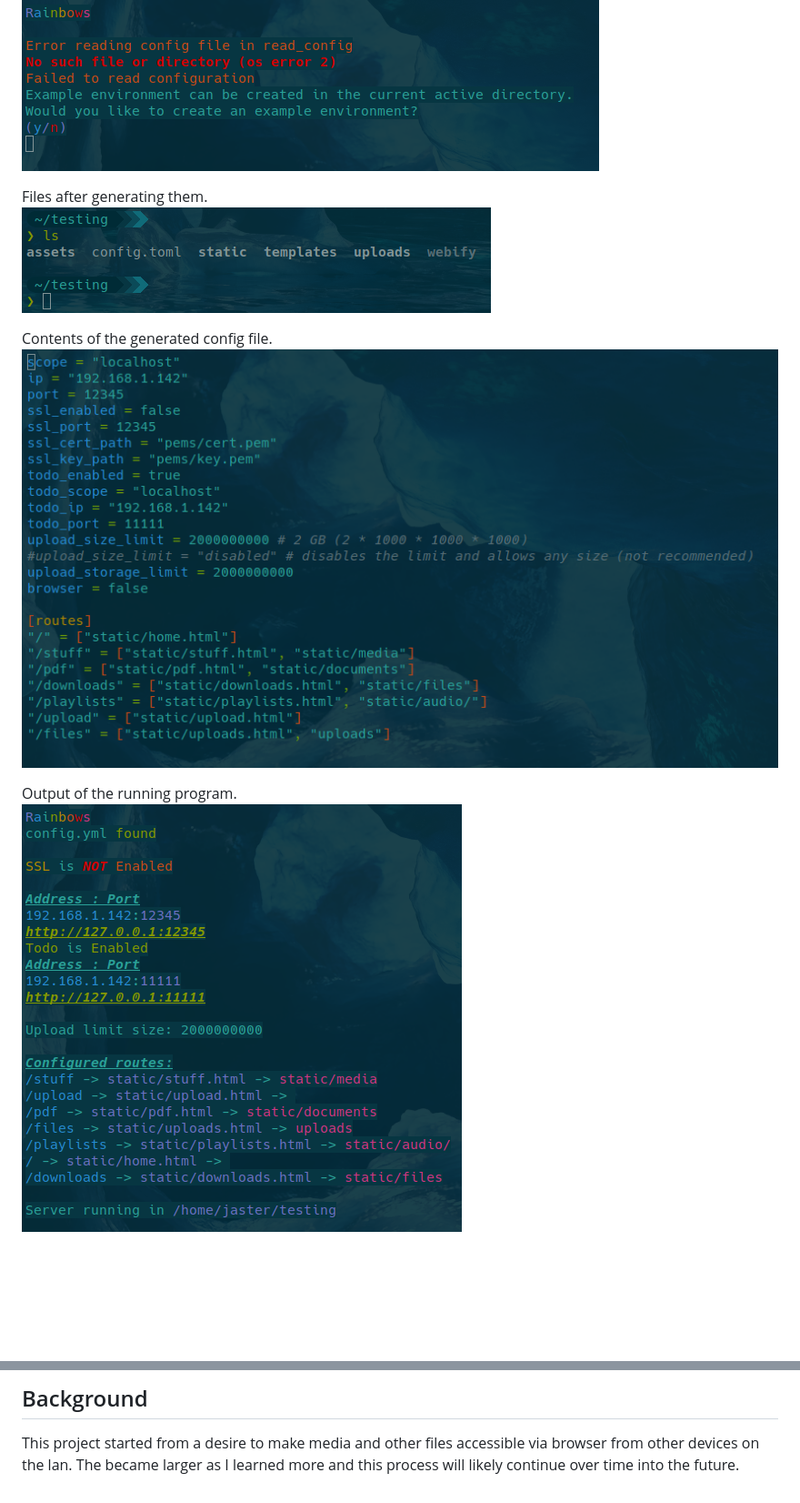
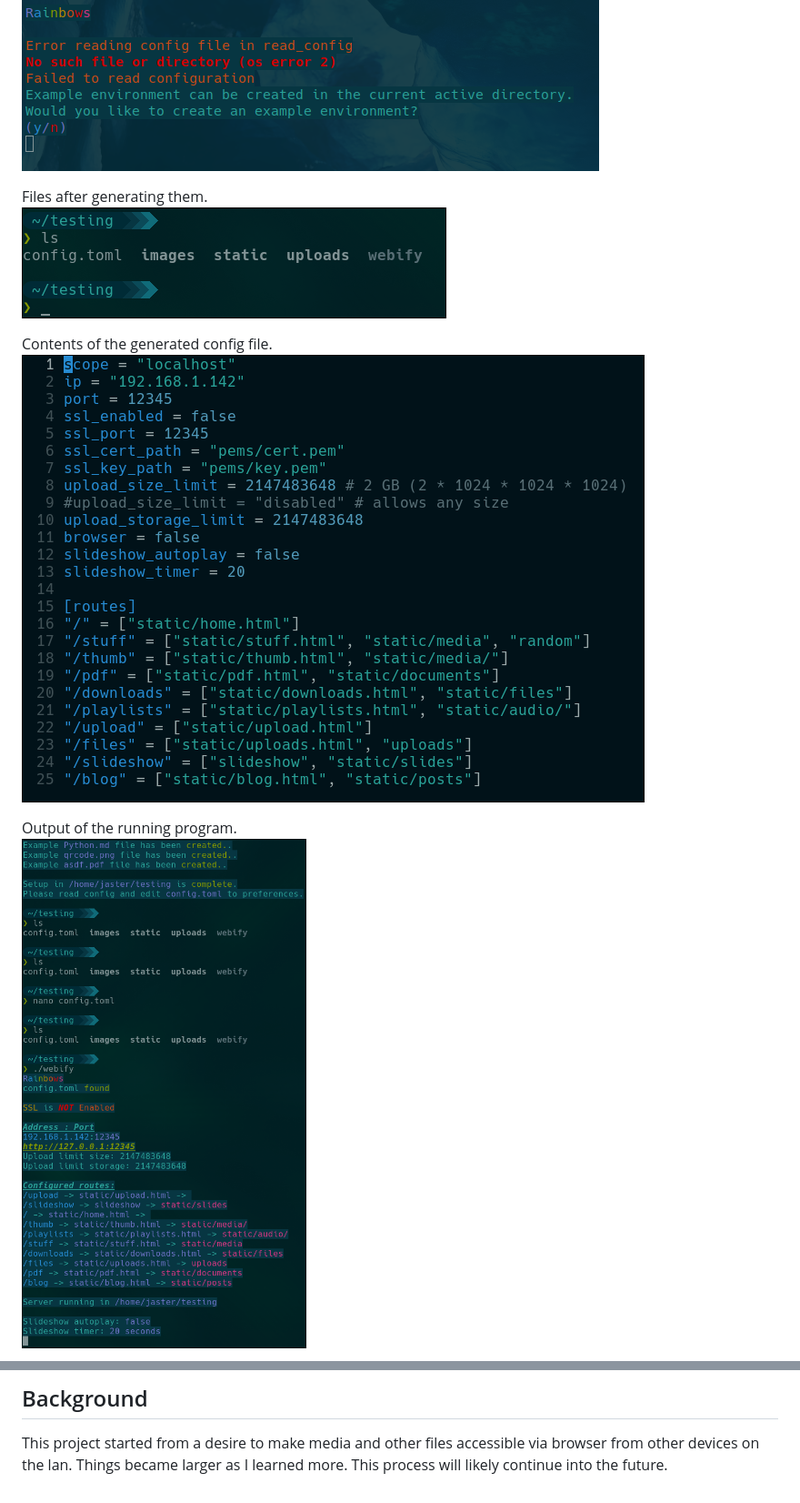
Before and after one commit to archification/webify, a Markdown page: README.md, 2 parts joined by grey strips. Shown at 91% size. GitHub-like rendering; pictures changed too: images/config.png, images/files.png, images/running.png; blank space fills up the shorter version.

Commit message:
readme and help update

```diff
--- a/README.md
+++ b/README.md
@@ -47,3 +41,3 @@ The todo page.
 ## Background
 This project started from a desire to make media and other files accessible via browser from other devices on the lan.
-The became larger as I learned more and this process will likely continue over time into the future.
+Things became larger as I learned more. This process will likely continue into the future.
```
Also changed, not shown: other parts of README.md (+3 -9 lines), 2 other files.
